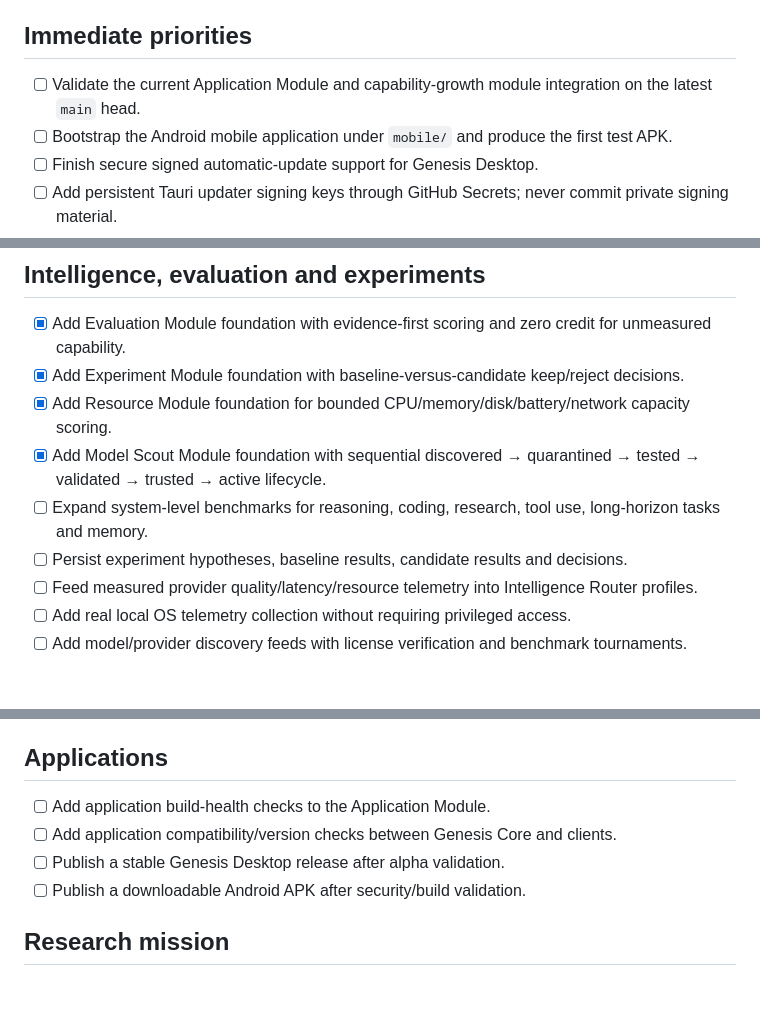
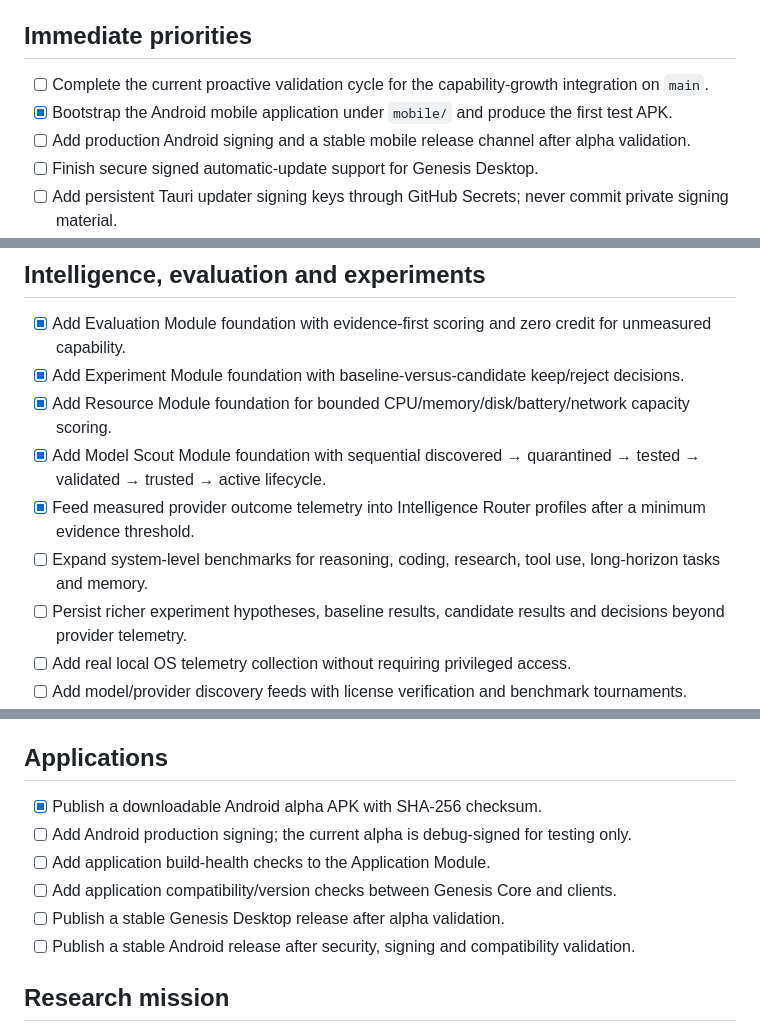
Before and after one commit to Maxhm007/Genesis-AI-Network, a Markdown page: TODO.md, 3 parts joined by grey strips. GitHub-like rendering; blank space fills up the shorter version.

Commit message:
Update Genesis TODO after Android APK and measured routing

```diff
--- a/TODO.md
+++ b/TODO.md
@@ -6,8 +6,9 @@ This file is a **human-readable near-term backlog**. It is not the authority for
 
 ## Immediate priorities
 
-- [ ] Validate the current Application Module and capability-growth module integration on the latest `main` head.
-- [ ] Bootstrap the Android mobile application under `mobile/` and produce the first test APK.
+- [ ] Complete the current proactive validation cycle for the capability-growth integration on `main`.
+- [x] Bootstrap the Android mobile application under `mobile/` and produce the first test APK.
+- [ ] Add production Android signing and a stable mobile release channel after alpha validation.
 - [ ] Finish secure signed automatic-update support for Genesis Desktop.
 - [ ] Add persistent Tauri updater signing keys through GitHub Secrets; never commit private signing material.
 - [ ] Improve the Windows desktop UI with live Genesis Core status, Memory, Research, Coding, Security, Network and score views.
@@ -19,9 +20,9 @@ This file is a **human-readable near-term backlog**. It is not the authority for
 - [x] Add Experiment Module foundation with baseline-versus-candidate keep/reject decisions.
 - [x] Add Resource Module foundation for bounded CPU/memory/disk/battery/network capacity scoring.
 - [x] Add Model Scout Module foundation with sequential discovered → quarantined → tested → validated → trusted → active lifecycle.
+- [x] Feed measured provider outcome telemetry into Intelligence Router profiles after a minimum evidence threshold.
 - [ ] Expand system-level benchmarks for reasoning, coding, research, tool use, long-horizon tasks and memory.
-- [ ] Persist experiment hypotheses, baseline results, candidate results and decisions.
-- [ ] Feed measured provider quality/latency/resource telemetry into Intelligence Router profiles.
+- [ ] Persist richer experiment hypotheses, baseline results, candidate results and decisions beyond provider telemetry.
 - [ ] Add real local OS telemetry collection without requiring privileged access.
 - [ ] Add model/provider discovery feeds with license verification and benchmark tournaments.
 - [ ] Keep activation separate from discovery: no model becomes active without required validation evidence.
@@ -49,10 +50,12 @@ This file is a **human-readable near-term backlog**. It is not the authority for
 
 ## Applications
 
+- [x] Publish a downloadable Android alpha APK with SHA-256 checksum.
+- [ ] Add Android production signing; the current alpha is debug-signed for testing only.
 - [ ] Add application build-health checks to the Application Module.
 - [ ] Add application compatibility/version checks between Genesis Core and clients.
 - [ ] Publish a stable Genesis Desktop release after alpha validation.
-- [ ] Publish a downloadable Android APK after security/build validation.
+- [ ] Publish a stable Android release after security, signing and compatibility validation.
 
 ## Research mission
 
```
